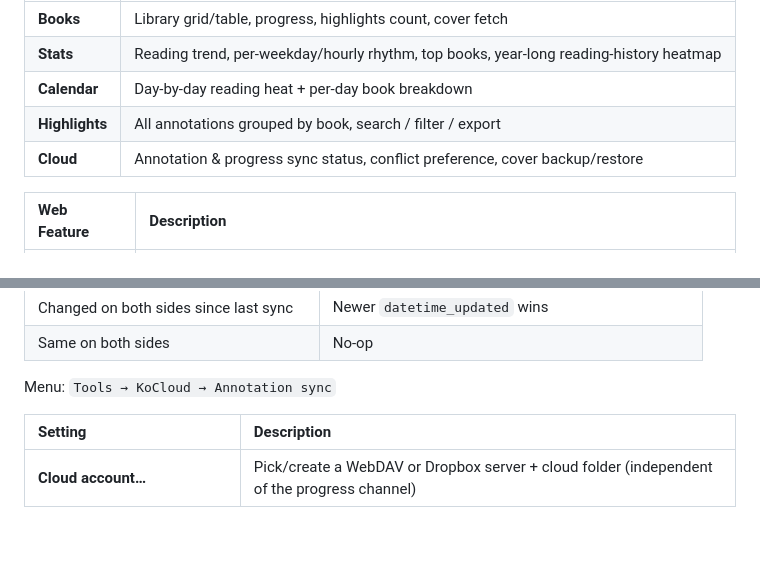
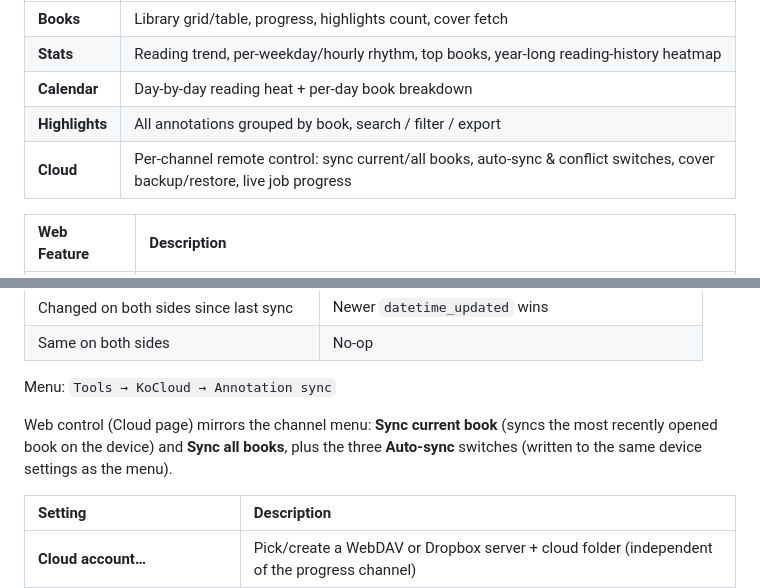
Before and after one commit to Arin-Chin/KoCloud.koplugin, a Markdown page: README.md, 2 parts joined by grey strips. Rendered like a GitHub page; blank space fills up the shorter version.

Commit message:
docs: Web 云面板控件说明（当前/全部同步、自动开关、冲突开关）

```diff
--- a/README.md
+++ b/README.md
@@ -56,7 +56,7 @@ QR code from `Tools → KoCloud → Show QR code`, or browse to
 | **Stats** | Reading trend, per-weekday/hourly rhythm, top books, year-long reading-history heatmap |
 | **Calendar** | Day-by-day reading heat + per-day book breakdown |
 | **Highlights** | All annotations grouped by book, search / filter / export |
-| **Cloud** | Annotation & progress sync status, conflict preference, cover backup/restore |
+| **Cloud** | Per-channel remote control: sync current/all books, auto-sync & conflict switches, cover backup/restore, live job progress |
 
 | Web Feature | Description |
 | :--- | :--- |
@@ -79,6 +79,11 @@ folder of your own cloud (WebDAV or Dropbox) — no third-party server involved.
 | Same on both sides | No-op |
 
 Menu: `Tools → KoCloud → Annotation sync`
+
+Web control (Cloud page) mirrors the channel menu: **Sync current book**
+(syncs the most recently opened book on the device) and **Sync all books**,
+plus the three **Auto-sync** switches (written to the same device settings as
+the menu).
 
 | Setting | Description |
 | :--- | :--- |
```
